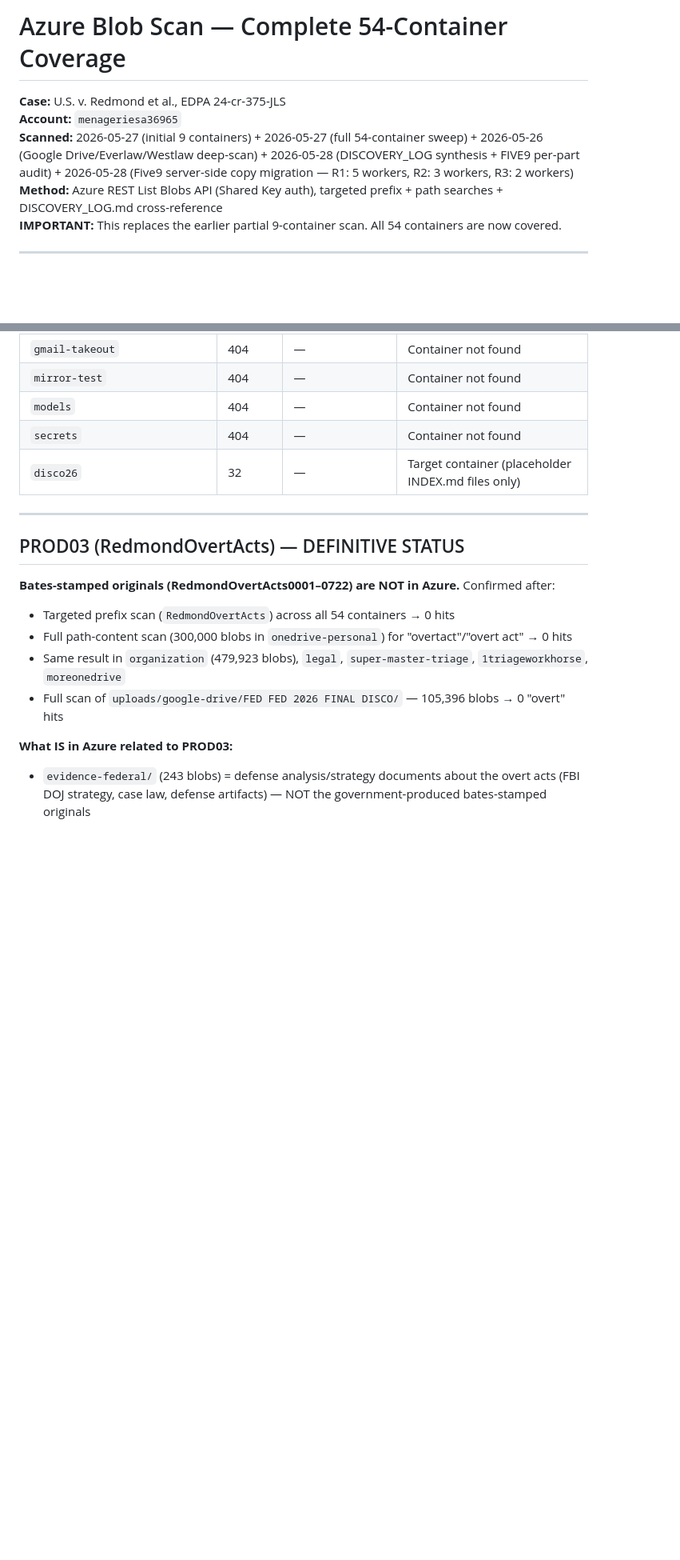
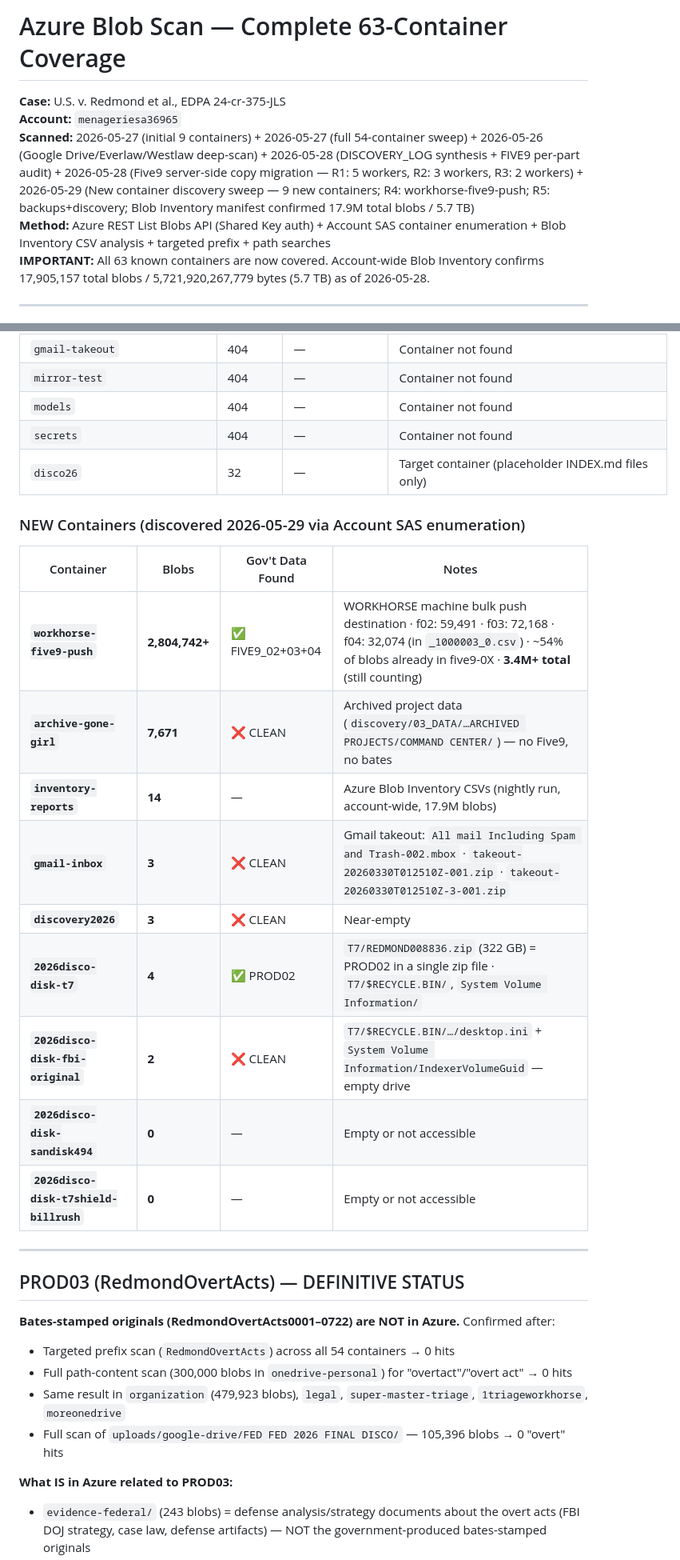
Before and after one commit to alanredmond23-bit/blob-container-inventory, a Markdown page: artifacts/AZURE_SCAN_RESULTS.md, 2 parts joined by grey strips. Shown at 80% size. Drawn GitHub-style; blank space fills up the shorter version.

```diff
--- a/artifacts/AZURE_SCAN_RESULTS.md
+++ b/artifacts/AZURE_SCAN_RESULTS.md
@@ -1,9 +1,9 @@
-# Azure Blob Scan — Complete 54-Container Coverage
+# Azure Blob Scan — Complete 63-Container Coverage
 **Case:** U.S. v. Redmond et al., EDPA 24-cr-375-JLS
 **Account:** `menageriesa36965`
-**Scanned:** 2026-05-27 (initial 9 containers) + 2026-05-27 (full 54-container sweep) + 2026-05-26 (Google Drive/Everlaw/Westlaw deep-scan) + 2026-05-28 (DISCOVERY_LOG synthesis + FIVE9 per-part audit) + 2026-05-28 (Five9 server-side copy migration — R1: 5 workers, R2: 3 workers, R3: 2 workers)
-**Method:** Azure REST List Blobs API (Shared Key auth), targeted prefix + path searches + DISCOVERY_LOG.md cross-reference
-**IMPORTANT:** This replaces the earlier partial 9-container scan. All 54 containers are now covered.
+**Scanned:** 2026-05-27 (initial 9 containers) + 2026-05-27 (full 54-container sweep) + 2026-05-26 (Google Drive/Everlaw/Westlaw deep-scan) + 2026-05-28 (DISCOVERY_LOG synthesis + FIVE9 per-part audit) + 2026-05-28 (Five9 server-side copy migration — R1: 5 workers, R2: 3 workers, R3: 2 workers) + 2026-05-29 (New container discovery sweep — 9 new containers; R4: workhorse-five9-push; R5: backups+discovery; Blob Inventory manifest confirmed 17.9M total blobs / 5.7 TB)
+**Method:** Azure REST List Blobs API (Shared Key auth) + Account SAS container enumeration + Blob Inventory CSV analysis + targeted prefix + path searches
+**IMPORTANT:** All 63 known containers are now covered. Account-wide Blob Inventory confirms 17,905,157 total blobs / 5,721,920,267,779 bytes (5.7 TB) as of 2026-05-28.
 
 ---
 
@@ -163,6 +189,20 @@ Sources: 3-round server-side copy migration (2026-05-28) + prior scans
 | `models` | 404 | — | Container not found |
 | `secrets` | 404 | — | Container not found |
 | `disco26` | 32 | — | Target container (placeholder INDEX.md files only) |
+
+### NEW Containers (discovered 2026-05-29 via Account SAS enumeration)
+
+| Container | Blobs | Gov't Data Found | Notes |
+|-----------|-------|-----------------|-------|
+| **`workhorse-five9-push`** | **2,804,742+** | ✅ FIVE9_02+03+04 | WORKHORSE machine bulk push destination · f02: 59,491 · f03: 72,168 · f04: 32,074 (in `_1000003_0.csv`) · ~54% of blobs already in five9-0X · **3.4M+ total** (still counting) |
+| **`archive-gone-girl`** | **7,671** | ❌ CLEAN | Archived project data (`discovery/03_DATA/…ARCHIVED PROJECTS/COMMAND CENTER/`) — no Five9, no bates |
+| **`inventory-reports`** | **14** | — | Azure Blob Inventory CSVs (nightly run, account-wide, 17.9M blobs) |
+| **`gmail-inbox`** | **3** | ❌ CLEAN | Gmail takeout: `All mail Including Spam and Trash-002.mbox` · `takeout-20260330T012510Z-001.zip` · `takeout-20260330T012510Z-3-001.zip` |
+| **`discovery2026`** | **3** | ❌ CLEAN | Near-empty |
+| **`2026disco-disk-t7`** | **4** | ✅ PROD02 | `T7/REDMOND008836.zip` (322 GB) = PROD02 in a single zip file · `T7/$RECYCLE.BIN/`, `System Volume Information/` |
+| **`2026disco-disk-fbi-original`** | **2** | ❌ CLEAN | `T7/$RECYCLE.BIN/…/desktop.ini` + `System Volume Information/IndexerVolumeGuid` — empty drive |
+| **`2026disco-disk-sandisk494`** | **0** | — | Empty or not accessible |
+| **`2026disco-disk-t7shield-billrush`** | **0** | — | Empty or not accessible |
 
 ---
 
```
Also changed, not shown: other parts of artifacts/AZURE_SCAN_RESULTS.md (+39 -13 lines).
